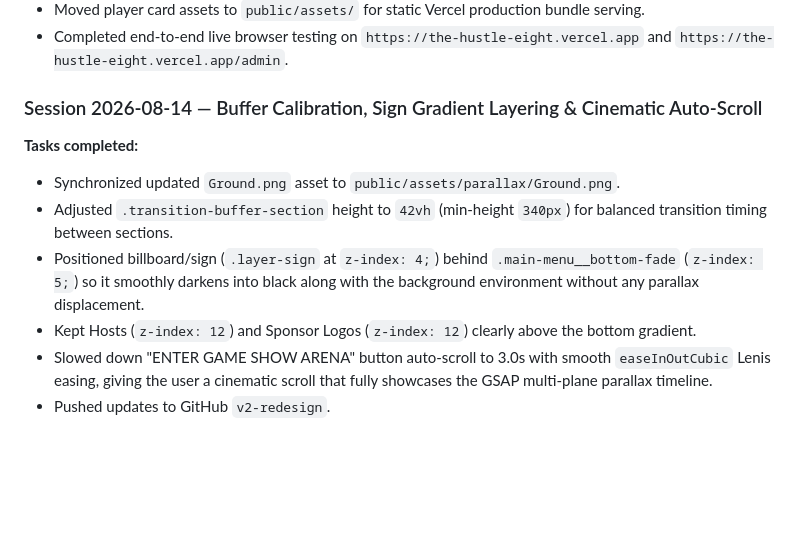
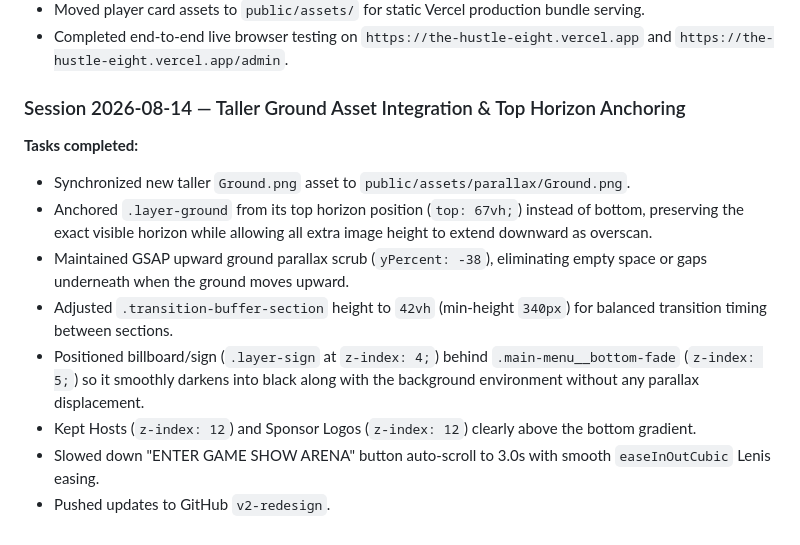
Before and after one commit to JimiR3d/the-hustle, a Markdown page: project_history.md, the part around the change. Drawn GitHub-style; blank space fills up the shorter version.

Commit message:
Update project docs with Ground top horizon anchoring details

```diff
--- a/project_history.md
+++ b/project_history.md
@@ -51,11 +51,13 @@
 - Moved player card assets to `public/assets/` for static Vercel production bundle serving.
 - Completed end-to-end live browser testing on `https://the-hustle-eight.vercel.app` and `https://the-hustle-eight.vercel.app/admin`.
 
-### Session 2026-08-14 — Buffer Calibration, Sign Gradient Layering & Cinematic Auto-Scroll
+### Session 2026-08-14 — Taller Ground Asset Integration & Top Horizon Anchoring
 **Tasks completed:**
-- Synchronized updated `Ground.png` asset to `public/assets/parallax/Ground.png`.
+- Synchronized new taller `Ground.png` asset to `public/assets/parallax/Ground.png`.
+- Anchored `.layer-ground` from its top horizon position (`top: 67vh;`) instead of bottom, preserving the exact visible horizon while allowing all extra image height to extend downward as overscan.
+- Maintained GSAP upward ground parallax scrub (`yPercent: -38`), eliminating empty space or gaps underneath when the ground moves upward.
 - Adjusted `.transition-buffer-section` height to `42vh` (min-height `340px`) for balanced transition timing between sections.
 - Positioned billboard/sign (`.layer-sign` at `z-index: 4;`) behind `.main-menu__bottom-fade` (`z-index: 5;`) so it smoothly darkens into black along with the background environment without any parallax displacement.
 - Kept Hosts (`z-index: 12`) and Sponsor Logos (`z-index: 12`) clearly above the bottom gradient.
-- Slowed down "ENTER GAME SHOW ARENA" button auto-scroll to 3.0s with smooth `easeInOutCubic` Lenis easing, giving the user a cinematic scroll that fully showcases the GSAP multi-plane parallax timeline.
+- Slowed down "ENTER GAME SHOW ARENA" button auto-scroll to 3.0s with smooth `easeInOutCubic` Lenis easing.
 - Pushed updates to GitHub `v2-redesign`.
```
Also changed, not shown: GEMINI.md (+2 -2 lines).
